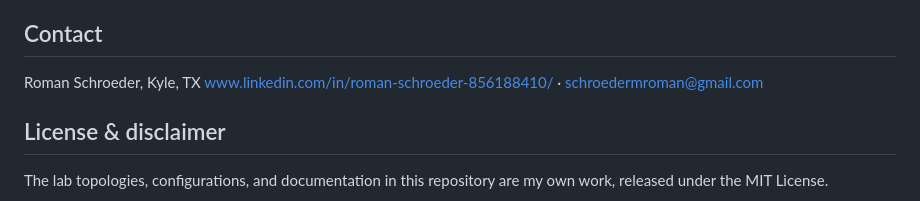
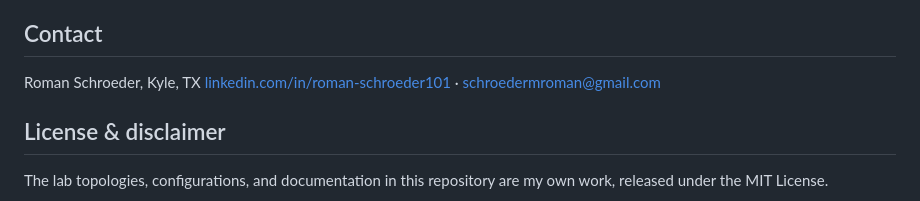
Before and after one commit to Bluefrostbite8/Networking-Labs, a Markdown page: README.md, the part around the change. Rendered like a GitHub page.

Commit message:
Update Linkedin link

```diff
--- a/README.md
+++ b/README.md
@@ -73,7 +73,7 @@ To run a lab yourself: download its `topology.yaml`, then in CML choose
 ## Contact
 
 Roman Schroeder, Kyle, TX
-www.linkedin.com/in/roman-schroeder-856188410/ · schroedermroman@gmail.com
+[linkedin.com/in/roman-schroeder101](https://www.linkedin.com/in/roman-schroeder101/) · schroedermroman@gmail.com
 
 ## License & disclaimer
 
```
